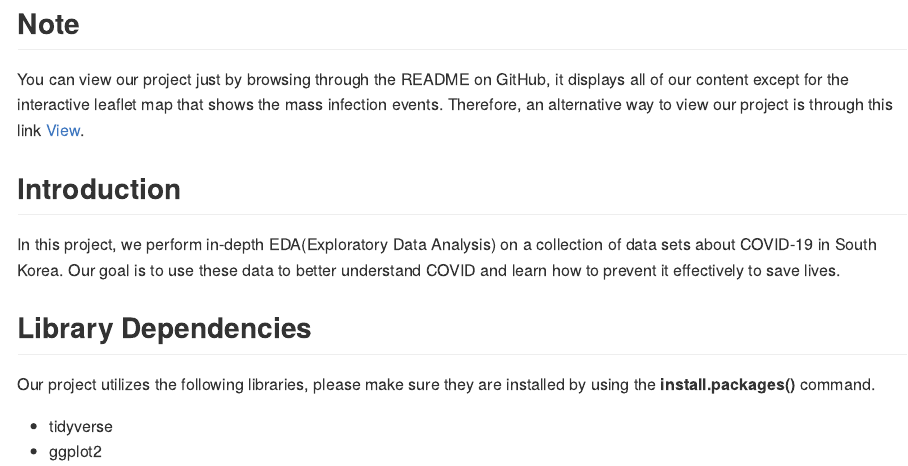
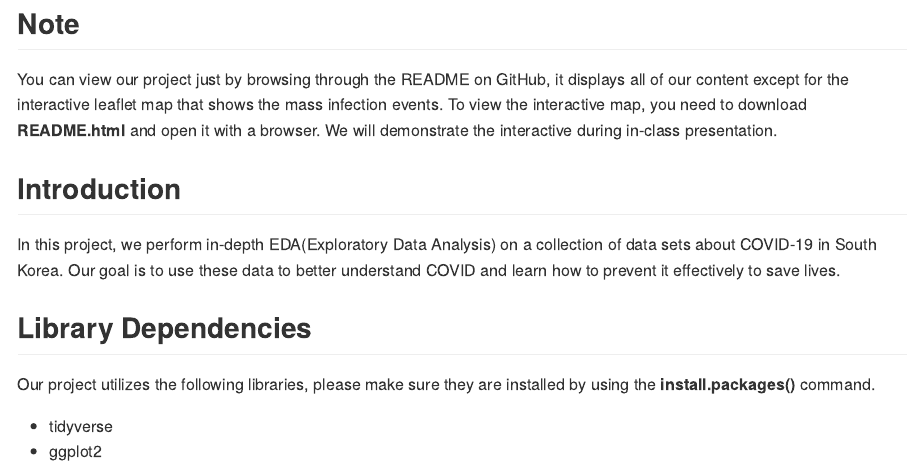
Before and after one commit to wang2226/CIS670-Project, an R Markdown document (README.Rmd): the page in a window 1100 px wide, from its top. The pictures show the output file README.md that the author committed with the source, drawn offline in the style of GitHub; long lines of code are wrapped.

````diff
--- a/README.Rmd
+++ b/README.Rmd
@@ -16,7 +16,7 @@
 ```
 
 ## Note
-You can view our project just by browsing through the README on GitHub, it displays all of our content except for the interactive leaflet map that shows the mass infection events. Therefore, an alternative way to view our project is through this link [View](http://htmlpreview.github.io/?https://github.com/wang2226/CIS670-Project/blob/master/README.html).
+You can view our project just by browsing through the README on GitHub, it displays all of our content except for the interactive leaflet map that shows the mass infection events. To view the interactive map, you need to download **README.html** and open it with a browser. We will demonstrate the interactive during in-class presentation.
 
 ## Introduction
 
````
Also changed, not shown: README.md, README_figs/README-unnamed-chunk-4-1.png, 1 other file.
